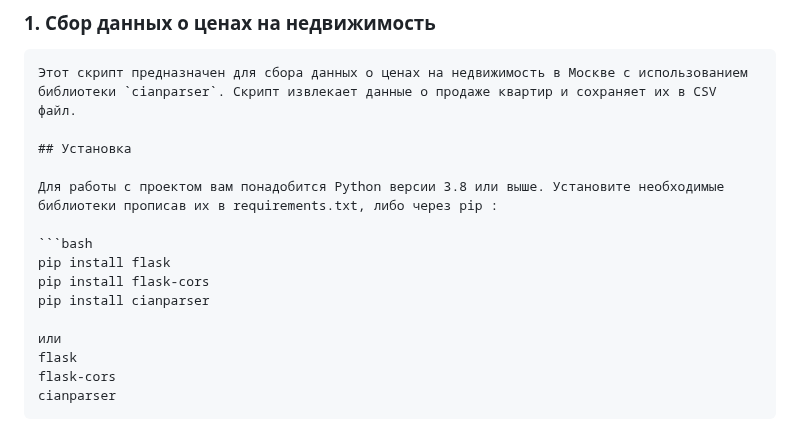
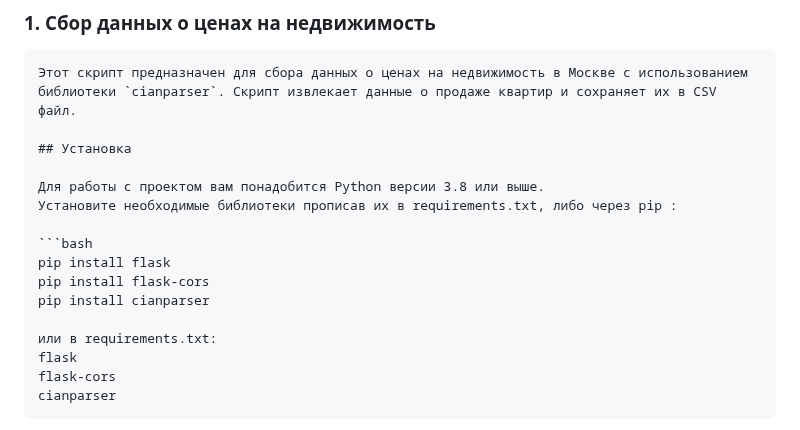
Before and after one commit to Lizochek/pabd24, a Markdown page: README.md, the part around the change. Rendered like a GitHub page.

````diff
--- a/README.md
+++ b/README.md
@@ -26,14 +26,15 @@ pip install -r requirements.txt
 
 ## Установка
 
-Для работы с проектом вам понадобится Python версии 3.8 или выше. Установите необходимые библиотеки прописав их в requirements.txt, либо через pip :
+Для работы с проектом вам понадобится Python версии 3.8 или выше.
+Установите необходимые библиотеки прописав их в requirements.txt, либо через pip :
 
 ```bash
 pip install flask
 pip install flask-cors
 pip install cianparser
 
-или
+или в requirements.txt:
 flask
 flask-cors
 cianparser
````
